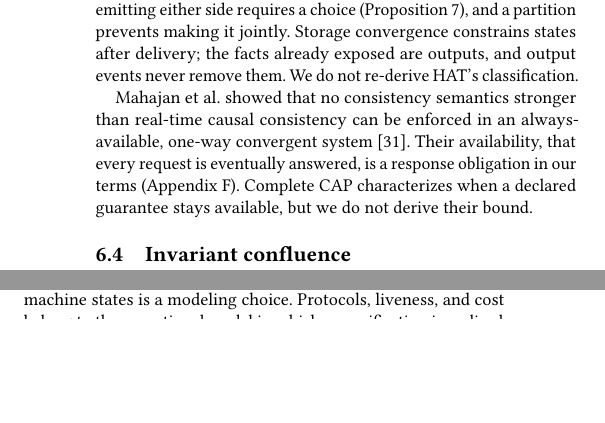
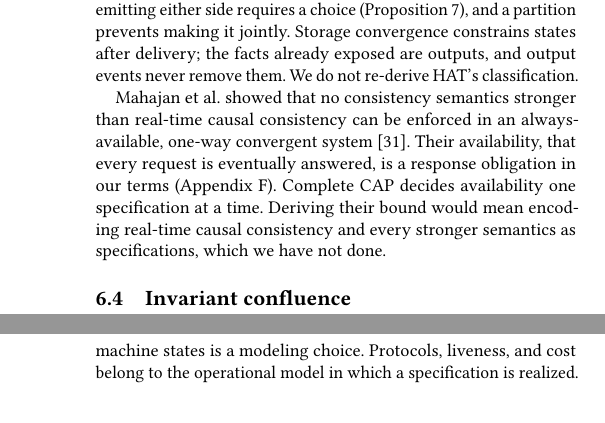
Before and after one commit to jhellerstein/coord-criterion, a LaTeX document (main.tex, which reads sections/instances.tex): two parts of the columns of page 14 of 30 before the commit and two parts of the columns of pages 14 and 15 of 30 after it, joined at a grey line, cut so that both start at the same text, the shorter picture padded with empty space. Compiled offline with pdfLaTeX.

Commit message:
§6.3: say plainly why the Mahajan bound is not derived [lean-sync pending]

```diff
--- a/sections/instances.tex
+++ b/sections/instances.tex
@@ -146,8 +146,10 @@ Mahajan et al.\ showed that no consistency semantics stronger than real-time
 causal consistency can be enforced in an always-available, one-way convergent
 system~\cite{mahajan2011consistency}.  Their availability, that every
 request is eventually answered, is a response obligation in our terms
-(Appendix~\ref{app:cap-response}).  Complete CAP characterizes when a declared
-guarantee stays available, but we do not derive their bound.
+(Appendix~\ref{app:cap-response}).  Complete CAP decides availability one
+specification at a time.  Deriving their bound would mean encoding real-time
+causal consistency and every stronger semantics as specifications, which we
+have not done.
 
 \subsection{Invariant confluence}
 \label{sec:iconfluence-instance}
```
